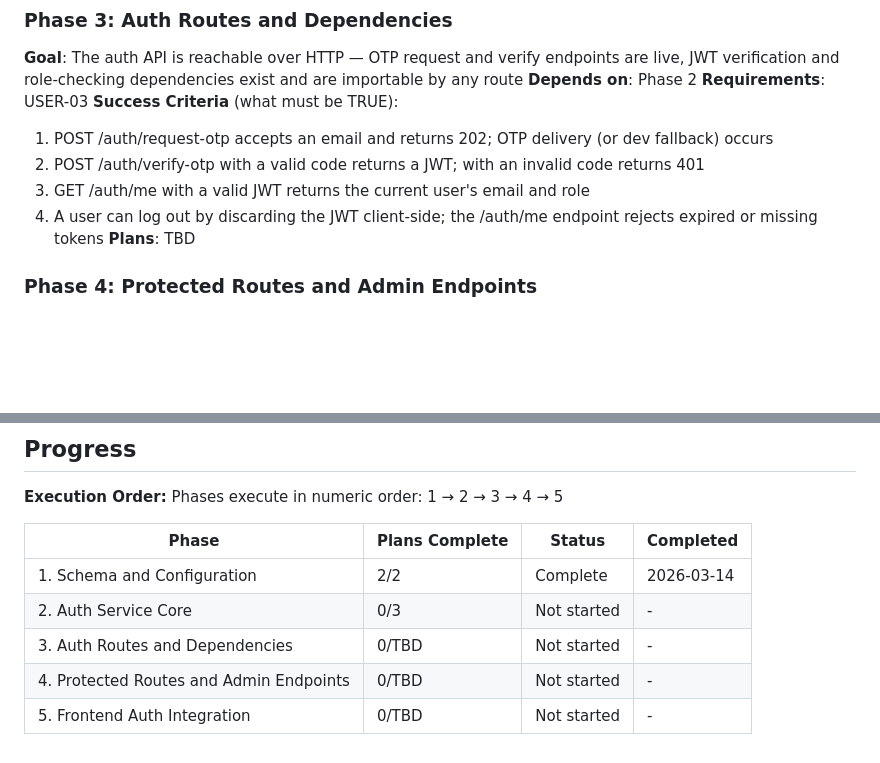
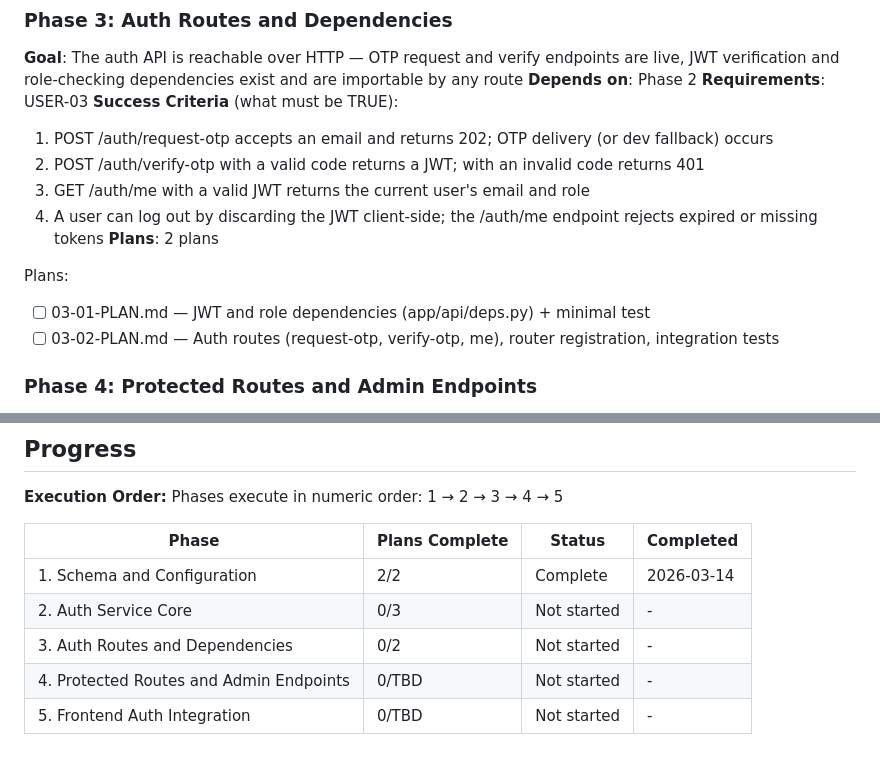
Before and after one commit to voregnev/sinodik, a Markdown page: .planning/ROADMAP.md, 2 parts joined by grey strips. GitHub-like rendering; blank space fills up the shorter version.

Commit message:
docs(03): create phase plan — auth routes and dependencies

```diff
--- a/.planning/ROADMAP.md
+++ b/.planning/ROADMAP.md
@@ -61,7 +61,11 @@ Plans:
   2. POST /auth/verify-otp with a valid code returns a JWT; with an invalid code returns 401
   3. GET /auth/me with a valid JWT returns the current user's email and role
   4. A user can log out by discarding the JWT client-side; the /auth/me endpoint rejects expired or missing tokens
-**Plans**: TBD
+**Plans**: 2 plans
+
+Plans:
+- [ ] 03-01-PLAN.md — JWT and role dependencies (app/api/deps.py) + minimal test
+- [ ] 03-02-PLAN.md — Auth routes (request-otp, verify-otp, me), router registration, integration tests
 
 ### Phase 4: Protected Routes and Admin Endpoints
 **Goal**: Authenticated users can access their own data, admins can manage all data, and unauthenticated access to protected operations is rejected
@@ -96,6 +100,6 @@ Phases execute in numeric order: 1 → 2 → 3 → 4 → 5
 |-------|----------------|--------|-----------|
 | 1. Schema and Configuration | 2/2 | Complete   | 2026-03-14 |
 | 2. Auth Service Core | 0/3 | Not started | - |
-| 3. Auth Routes and Dependencies | 0/TBD | Not started | - |
+| 3. Auth Routes and Dependencies | 0/2 | Not started | - |
 | 4. Protected Routes and Admin Endpoints | 0/TBD | Not started | - |
 | 5. Frontend Auth Integration | 0/TBD | Not started | - |
```
Also changed, not shown: 2 other files.
